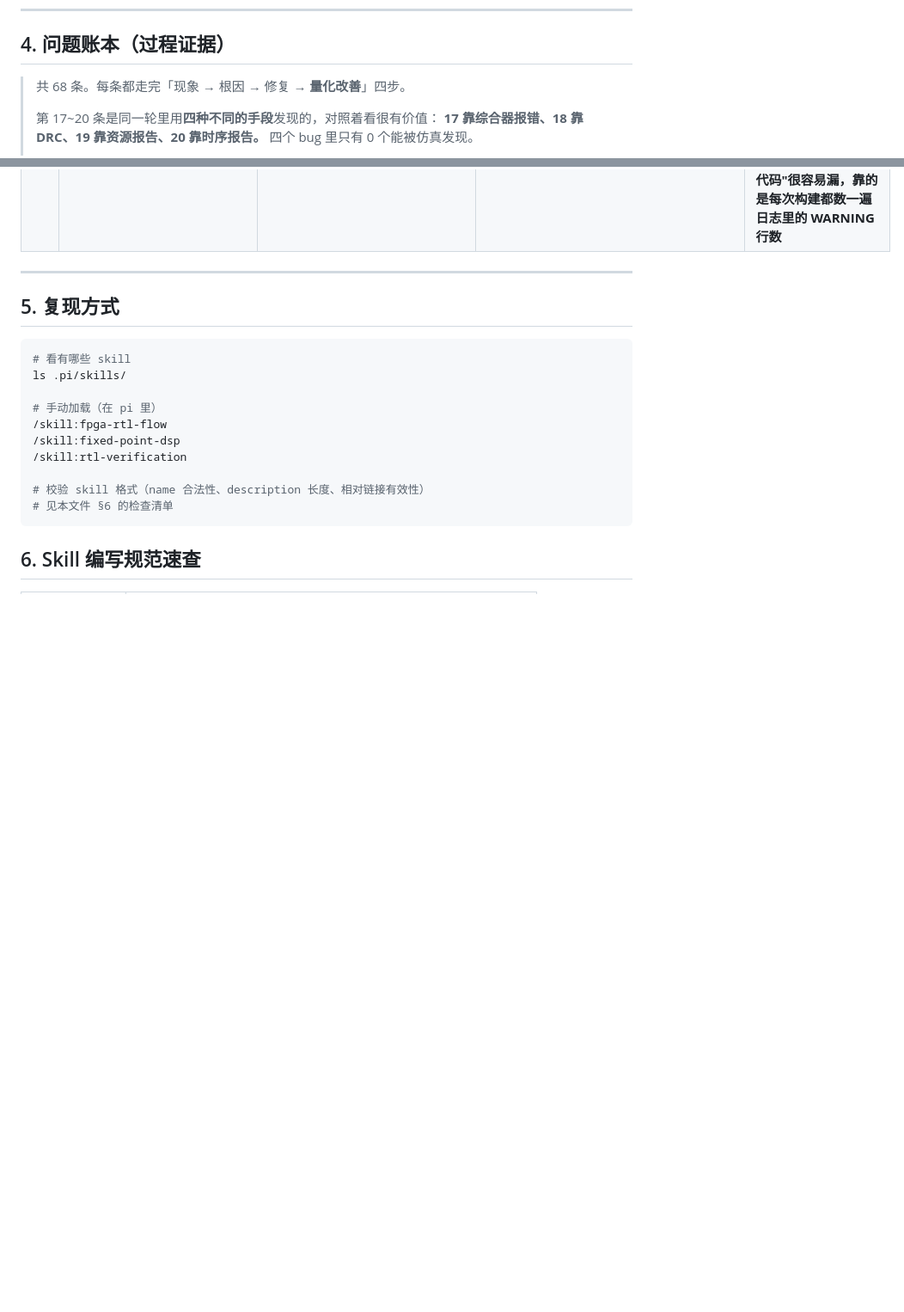
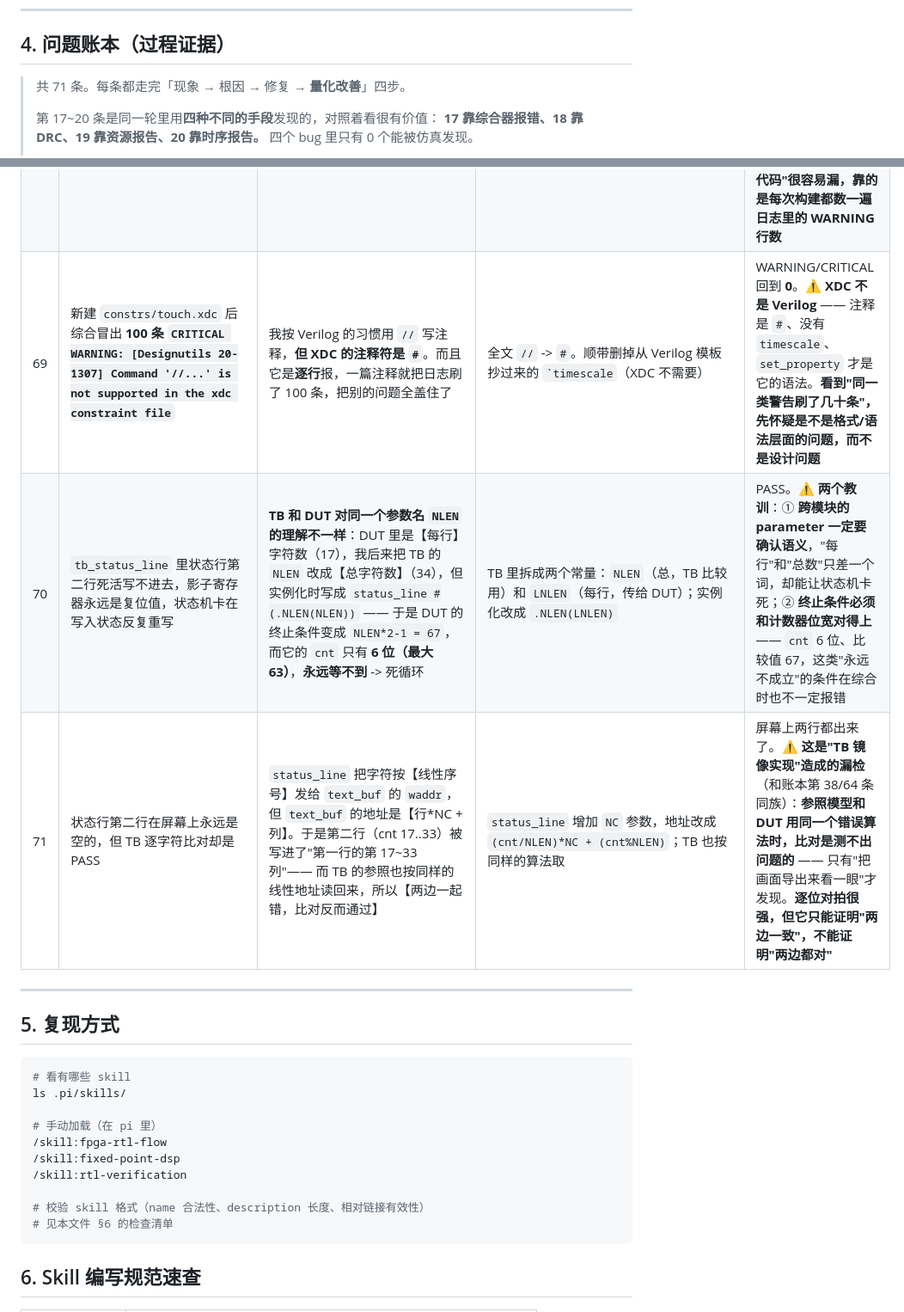
Before and after one commit to flyingyuya/Sonic-Speed-Parallelism, a Markdown page: docs/08-skills-index.md, 2 parts joined by grey strips. Shown: that part at 86% size. Drawn GitHub-style; blank space fills up the shorter version.

```diff
--- a/docs/08-skills-index.md
+++ b/docs/08-skills-index.md
@@ -90,7 +90,7 @@ Skill 是**按需加载的能力包**：平时只把「名字 + 一句话描述
 
 ## 4. 问题账本（过程证据）
 
-> 共 68 条。每条都走完「现象 → 根因 → 修复 → **量化改善**」四步。
+> 共 71 条。每条都走完「现象 → 根因 → 修复 → **量化改善**」四步。
 >
 > 第 17~20 条是同一轮里用**四种不同的手段**发现的，对照着看很有价值：
 > **17 靠综合器报错、18 靠 DRC、19 靠资源报告、20 靠时序报告。**
@@ -220,6 +220,9 @@ Skill 是**按需加载的能力包**：平时只把「名字 + 一句话描述
 | 66 | 新写的 `tb_status_line` 编不过，iverilog 只报 `syntax error / Syntax error in variable list`，指着一个平平无奇的 `reg [7:0] buf [0:63];` | **`buf` 是 Verilog 的内建门原语**（和 `not` 一样是三态/缓冲门），**不能当标识符**。iverilog 的报错完全没提这一点，只给了 "variable list" 这种几乎无信息量的提示 —— 我先怀疑了 `-g` 版本、存储器语法、变量位宽，还做了错误的二分（截断文件再编译，本来就不完整）| 数组改名为 `line_buf` | 立刻编过。⚠️ **遇到"平平无奇的声明报语法错"，先怀疑是不是撞了关键字或内建原语名**。容易撞的还有 `buf` `not` `gate` `time` `signed` `edge` 等。另：**二分定位时不能简单截断文件** —— 文件被截断后本身就不完整，报的错没有意义 |
 | 67 | `tb_status_line` 的 `$display` 里有一句 `（因为是"和上次不同"而不是"和默认不同"）`，导致整个文件语法错 | 字符串里用了 **ASCII 双引号** —— 它直接把字符串**提前结束**了。更隐蔽的是：同一批里我还用 Verible 抓到了另一个名字问题 —— 任务名用了 `expect`，那是 **SystemVerilog 的关键字**（并发断言），**iverilog 不报、Verible 报** | 内层引号一律改用中文引号「」；任务名 `expect` 改成 `want_line` | 两边都干净。⚠️ 两条经验：① **写中文说明时，字符串里千万别用 ASCII 引号**（用「」或『』）；② **iverilog 与 Verible 的关键字集合不同** —— SV 新增的关键字（`expect` `rand` `class`…）iverilog 不当回事，Verible 会拒收 |
 | 68 | 接入状态行后整机综合冒出 **6 条 `[Synth 8-589] replacing case/wildcard equality operator !== with logical equality operator !=`** | 在 `status_line.v` 里用 `!==` 写配置变化检测。**`!==`/`===` 是仿真专用运算符**（会把 X/Z 也纳入比较），**不可综合** —— 综合器只能自动替换成 `!=` 并报警告。全 RTL 扫了一遍，只有这一处 | 改成 `!=`。安全性依据：复位时那 6 个影子寄存器都被初始化成 `8'hFF`，不会出现 X，所以 `!=` 的判定和 `!==` 等价 | 重建后 WARNING 回到 **0**。⚠️ **`===`/`!==` 只能出现在 testbench 里**（TB 不综合，需要它们来抓 X —— 本项目大量 TB 正是靠这个发现"信号全是 X"的问题）。RTL 里一律用 `==`/`!=`。判断依据：**这条区分只靠"看代码"很容易漏，靠的是每次构建都数一遍日志里的 WARNING 行数** |
+| 69 | 新建 `constrs/touch.xdc` 后综合冒出 **100 条 `CRITICAL WARNING: [Designutils 20-1307] Command '//...' is not supported in the xdc constraint file`** | 我按 Verilog 的习惯用 `//` 写注释，**但 XDC 的注释符是 `#`**。而且它是**逐行**报，一篇注释就把日志刷了 100 条，把别的问题全盖住了 | 全文 `//` -> `#`。顺带删掉从 Verilog 模板抄过来的 `` `timescale ``（XDC 不需要） | WARNING/CRITICAL 回到 **0**。⚠️ **XDC 不是 Verilog** —— 注释是 `#`、没有 `timescale`、`set_property` 才是它的语法。**看到"同一类警告刷了几十条"，先怀疑是不是格式/语法层面的问题，而不是设计问题** |
+| 70 | `tb_status_line` 里状态行第二行死活写不进去，影子寄存器永远是复位值，状态机卡在写入状态反复重写 | **TB 和 DUT 对同一个参数名 `NLEN` 的理解不一样**：DUT 里是【每行】字符数（17），我后来把 TB 的 `NLEN` 改成【总字符数】（34），但实例化时写成 `status_line #(.NLEN(NLEN))` —— 于是 DUT 的终止条件变成 `NLEN*2-1 = 67`，而它的 `cnt` 只有 **6 位（最大 63）**，**永远等不到** -> 死循环 | TB 里拆成两个常量：`NLEN`（总，TB 比较用）和 `LNLEN`（每行，传给 DUT）；实例化改成 `.NLEN(LNLEN)` | PASS。⚠️ **两个教训**：① **跨模块的 parameter 一定要确认语义**，"每行"和"总数"只差一个词，却能让状态机卡死；② **终止条件必须和计数器位宽对得上** —— `cnt` 6 位、比较值 67，这类"永远不成立"的条件在综合时也不一定报错 |
+| 71 | 状态行第二行在屏幕上永远是空的，但 TB 逐字符比对却是 PASS | `status_line` 把字符按【线性序号】发给 `text_buf` 的 `waddr`，但 `text_buf` 的地址是【行*NC + 列】。于是第二行（cnt 17..33）被写进了"第一行的第 17~33 列"—— 而 TB 的参照也按同样的线性地址读回来，所以【两边一起错，比对反而通过】 | `status_line` 增加 `NC` 参数，地址改成 `(cnt/NLEN)*NC + (cnt%NLEN)`；TB 也按同样的算法取 | 屏幕上两行都出来了。⚠️ **这是"TB 镜像实现"造成的漏检**（和账本第 38/64 条同族）：**参照模型和 DUT 用同一个错误算法时，比对是测不出问题的** —— 只有"把画面导出来看一眼"才发现。**逐位对拍很强，但它只能证明"两边一致"，不能证明"两边都对"** |
 
 ---
 
```
Also changed, not shown: docs/06-board-resources.md (+36 -0 lines), docs/images/disp_frame.png, 10 other files.
